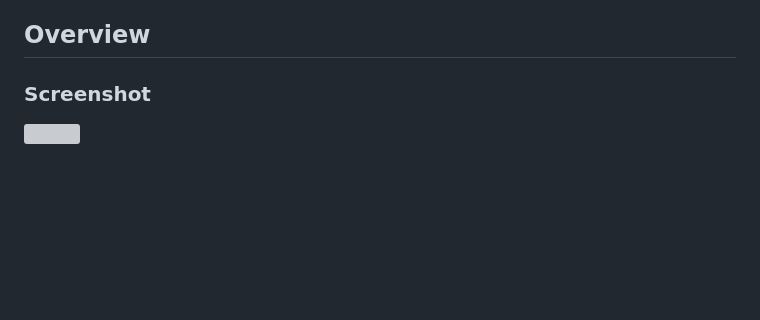
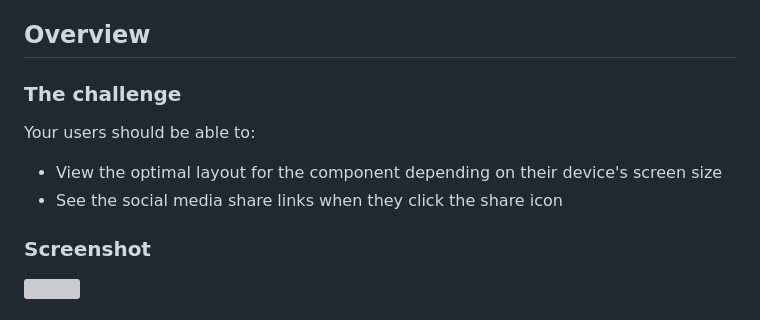
Before and after one commit to Lescano713/Article-Preview-Component, a Markdown page: README.md, the part around the change. Rendered like a GitHub page; blank space fills up the shorter version; grey boxes are pictures that could not be loaded.

Commit message:
correcting readme

```diff
--- a/README.md
+++ b/README.md
@@ -25,6 +25,13 @@
 
 
 ## Overview
+
+### The challenge
+
+Your users should be able to:
+
+- View the optimal layout for the component depending on their device's screen size
+- See the social media share links when they click the share icon
 
 ### Screenshot
 
```
